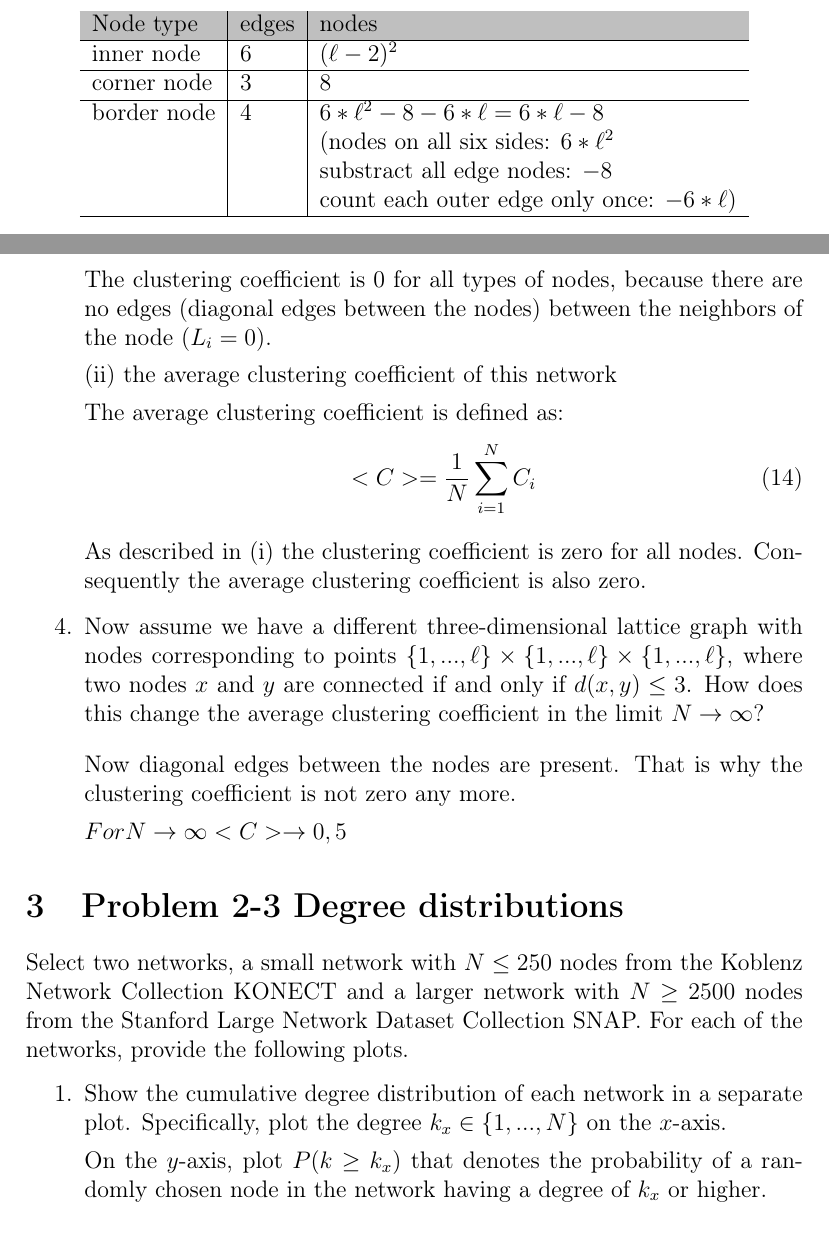
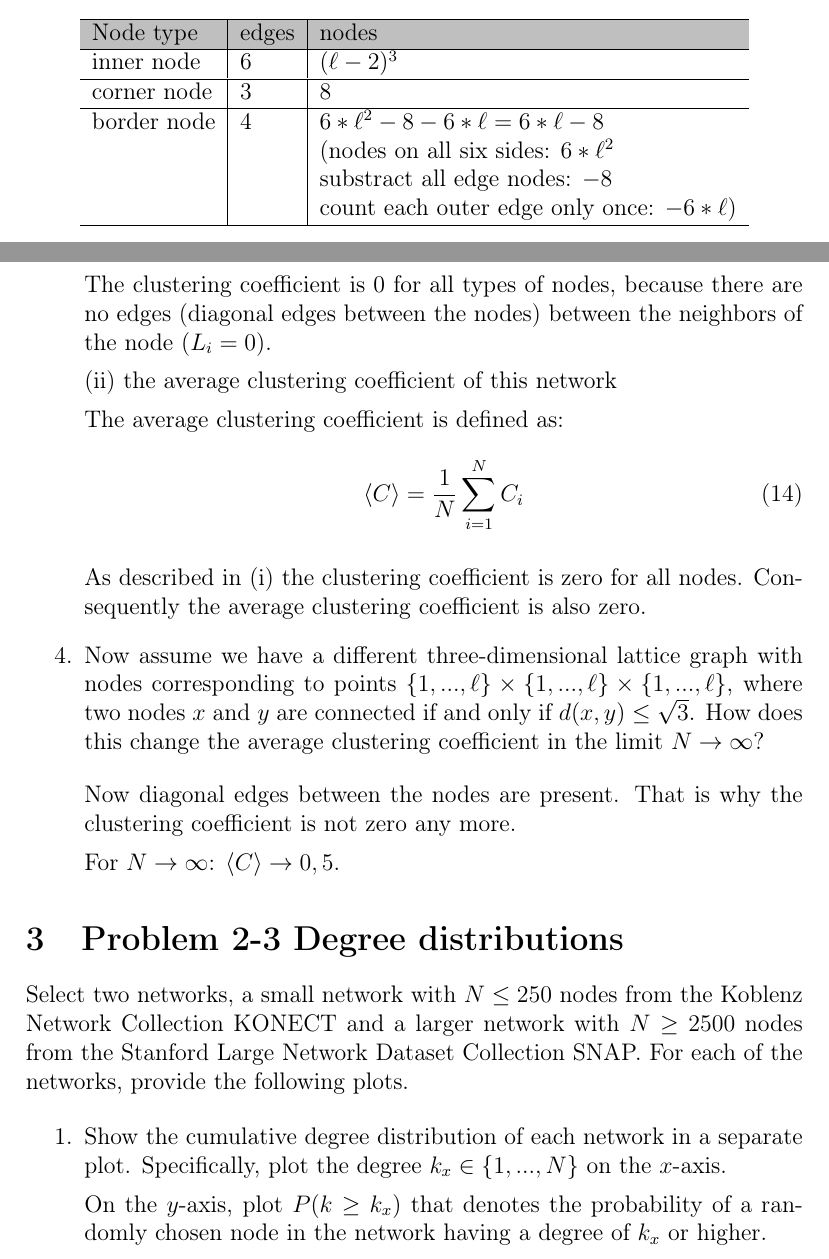
Before and after one commit to fidsusj/CNA_assignments, a LaTeX document (2/report/report.tex, which reads 2/report/content/problem_02.tex): two parts of pages 5 and 6 of 7 before the commit and two parts of pages 5 and 6 of 8 after it, joined at a grey line, cut so that both start at the same text. Compiled offline with pdfLaTeX; the source files are stored in an older character set and shown here as Unicode.

Commit message:
requiremets.txtx + minor fixes + feedback

```diff
--- a/2/report/content/problem_02.tex
+++ b/2/report/content/problem_02.tex
@@ -23,12 +25,13 @@ Consider an undirected network $G = (V,E)$ with $N = \ell^3$ nodes corresponding
 	First the distribution of the different node types is clarified in table \ref{tab:node_distribution}:
-	\begin{table}[h!]
+
+	\begin{table}[h]
 	\centering
 	\begin{tabular}{l|l|l}
 		\hline
 		\rowcolor{lightgray}
 		Node type & edges & nodes \\
 		\hline
-		inner node    & 6 & $(\ell-2)^2$ \\
+		inner node    & 6 & $(\ell-2)^3$ \\
 		\hline
 		corner node    & 3 & $8$ \\
 		\hline
@@ -82,16 +85,16 @@ Consider an undirected network $G = (V,E)$ with $N = \ell^3$ nodes corresponding
 
 	The average clustering coefficient is defined as:
 	\begin{equation}
-	<C> = \frac{1}{N} \sum_{i=1}^{N} C_i
+	\langle C \rangle = \frac{1}{N} \sum_{i=1}^{N} C_i
 	\end{equation}
 
 	As described in (i) the clustering coefficient is zero for all nodes. Con\-se\-quent\-ly the average clustering coefficient is also zero.
 
-	\item Now assume we have a different three-dimensional lattice graph with nodes corresponding to points $\{1,...,\ell\}\times\{1,...,\ell\}\times\{1,...,\ell\}$, where two nodes $x$ and $y$ are connected if and only if $d(x,y) \leq 3$. How	does this change the average clustering coefficient in the limit $N \rightarrow \infty$?
+	\item Now assume we have a different three-dimensional lattice graph with nodes corresponding to points $\{1,...,\ell\}\times\{1,...,\ell\}\times\{1,...,\ell\}$, where two nodes $x$ and $y$ are connected if and only if $d(x,y) \leq \sqrt{3}$. How	does this change the average clustering coefficient in the limit $N \rightarrow \infty$?
 	\vspace{0.25cm}
 
 	Now diagonal edges between the nodes are present. That is why the clustering coefficient is not zero any more.
 
-	$ For N \rightarrow \infty <C> \rightarrow 0,5 $
+	For $N \rightarrow \infty$: $\langle C \rangle \rightarrow 0,5$.
 
 \end{enumerate}
```
Also changed, not shown: 2/code/requirements.txt (added, +549 -0 lines), 2/report/report.pdf, 2/report/content/problem_02.tex (6 more changed lines), 2 other files.
